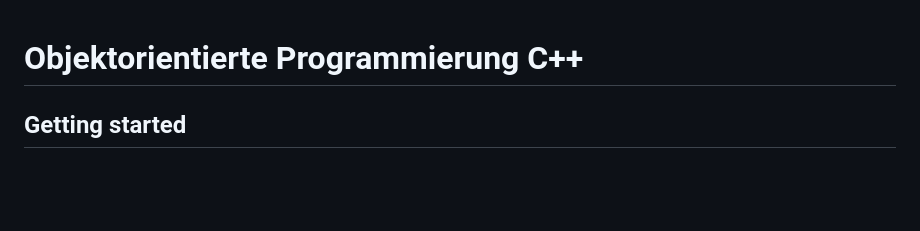
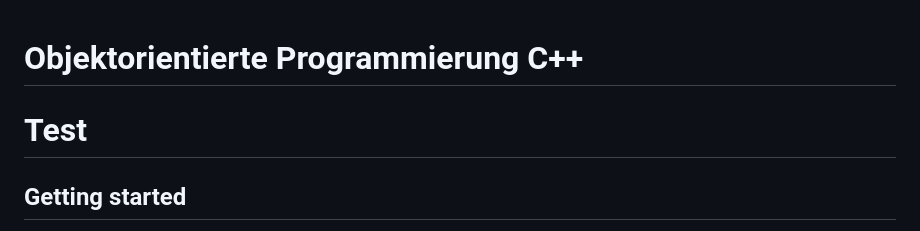
Before and after one commit to md-asad-akhtar/LAB3, a Markdown page: README.md, the part around the change. GitHub-like rendering; blank space fills up the shorter version.

```diff
--- a/README.md
+++ b/README.md
@@ -1,6 +1,7 @@
 # Objektorientierte Programmierung C++
 
 
+# Test
 
 ## Getting started
 
```
